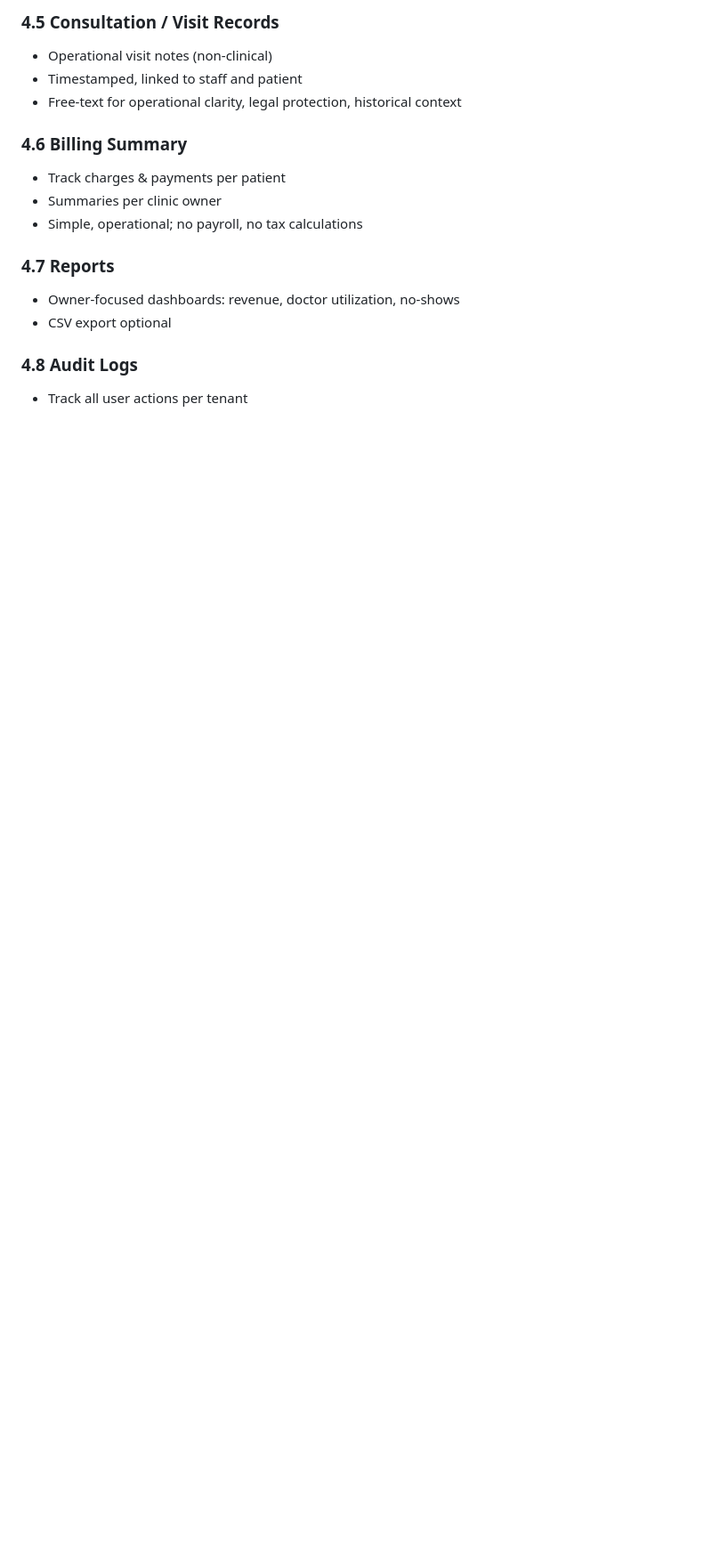
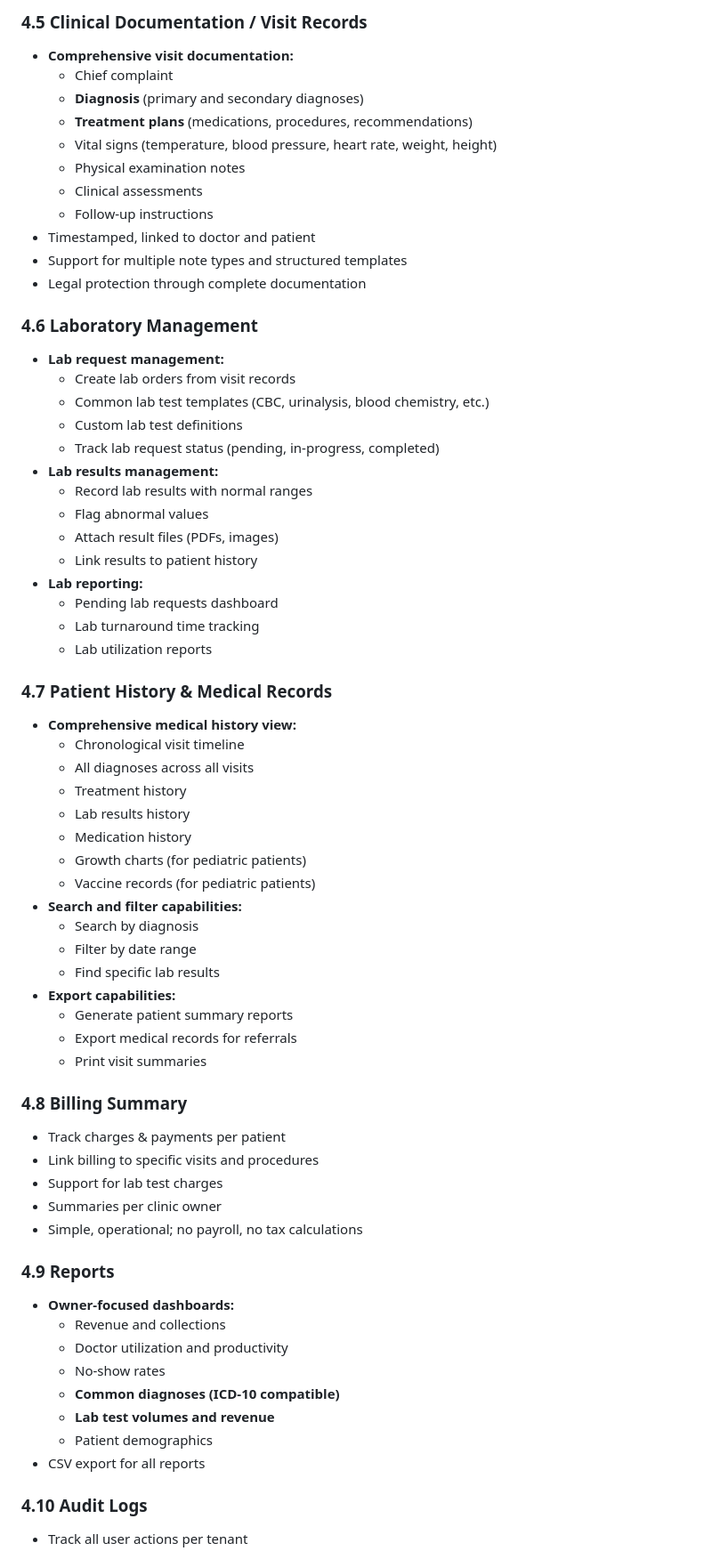
Before and after one commit to romarsares/Clinic, a Markdown page: prd.md, the part around one of its changes. Shown at 89% size. Rendered like a GitHub page; blank space fills up the shorter version.

```diff
--- a/prd.md
+++ b/prd.md
@@ -74,17 +82,67 @@ Clinics often struggle with:
 
-### 4.5 Consultation / Visit Records
-- Operational visit notes (non-clinical)
-- Timestamped, linked to staff and patient
-- Free-text for operational clarity, legal protection, historical context
+### 4.5 Clinical Documentation / Visit Records
+- **Comprehensive visit documentation:**
+  - Chief complaint
+  - **Diagnosis** (primary and secondary diagnoses)
+  - **Treatment plans** (medications, procedures, recommendations)
+  - Vital signs (temperature, blood pressure, heart rate, weight, height)
+  - Physical examination notes
+  - Clinical assessments
+  - Follow-up instructions
+- Timestamped, linked to doctor and patient
+- Support for multiple note types and structured templates
+- Legal protection through complete documentation
 
-### 4.6 Billing Summary
+### 4.6 Laboratory Management
+- **Lab request management:**
+  - Create lab orders from visit records
+  - Common lab test templates (CBC, urinalysis, blood chemistry, etc.)
+  - Custom lab test definitions
+  - Track lab request status (pending, in-progress, completed)
+- **Lab results management:**
+  - Record lab results with normal ranges
+  - Flag abnormal values
+  - Attach result files (PDFs, images)
+  - Link results to patient history
+- **Lab reporting:**
+  - Pending lab requests dashboard
+  - Lab turnaround time tracking
+  - Lab utilization reports
+
+### 4.7 Patient History & Medical Records
+- **Comprehensive medical history view:**
+  - Chronological visit timeline
+  - All diagnoses across all visits
+  - Treatment history
+  - Lab results history
+  - Medication history
+  - Growth charts (for pediatric patients)
+  - Vaccine records (for pediatric patients)
+- **Search and filter capabilities:**
+  - Search by diagnosis
+  - Filter by date range
+  - Find specific lab results
+- **Export capabilities:**
+  - Generate patient summary reports
+  - Export medical records for referrals
+  - Print visit summaries
+
+### 4.8 Billing Summary
 - Track charges & payments per patient
+- Link billing to specific visits and procedures
+- Support for lab test charges
 - Summaries per clinic owner
 - Simple, operational; no payroll, no tax calculations
 
-### 4.7 Reports
-- Owner-focused dashboards: revenue, doctor utilization, no-shows
-- CSV export optional
+### 4.9 Reports
+- **Owner-focused dashboards:**
+  - Revenue and collections
+  - Doctor utilization and productivity
+  - No-show rates
+  - **Common diagnoses (ICD-10 compatible)**
+  - **Lab test volumes and revenue**
+  - Patient demographics
+- CSV export for all reports
 
-### 4.8 Audit Logs
+### 4.10 Audit Logs
 - Track all user actions per tenant
```
Also changed, not shown: other parts of prd.md (+140 -59 lines).
